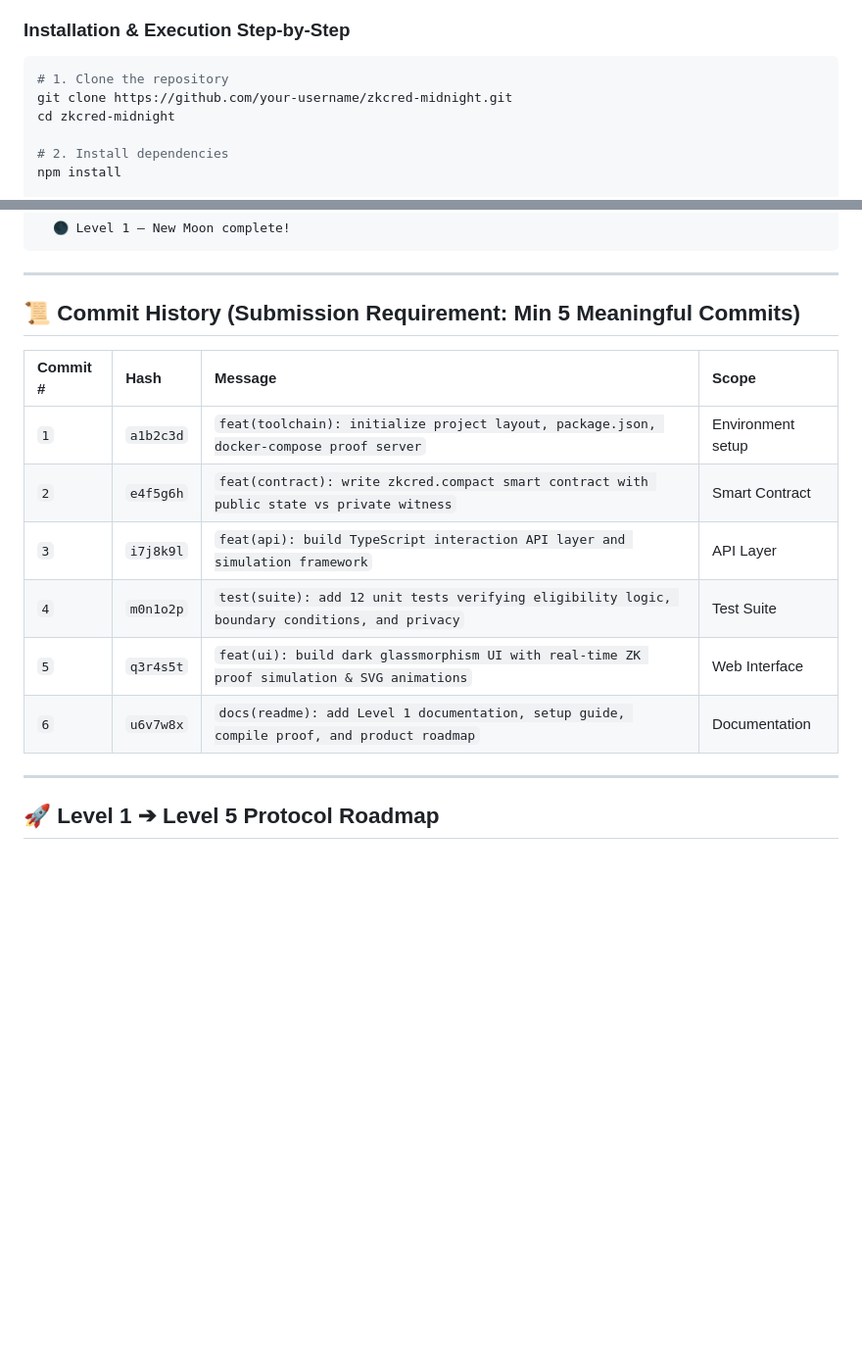
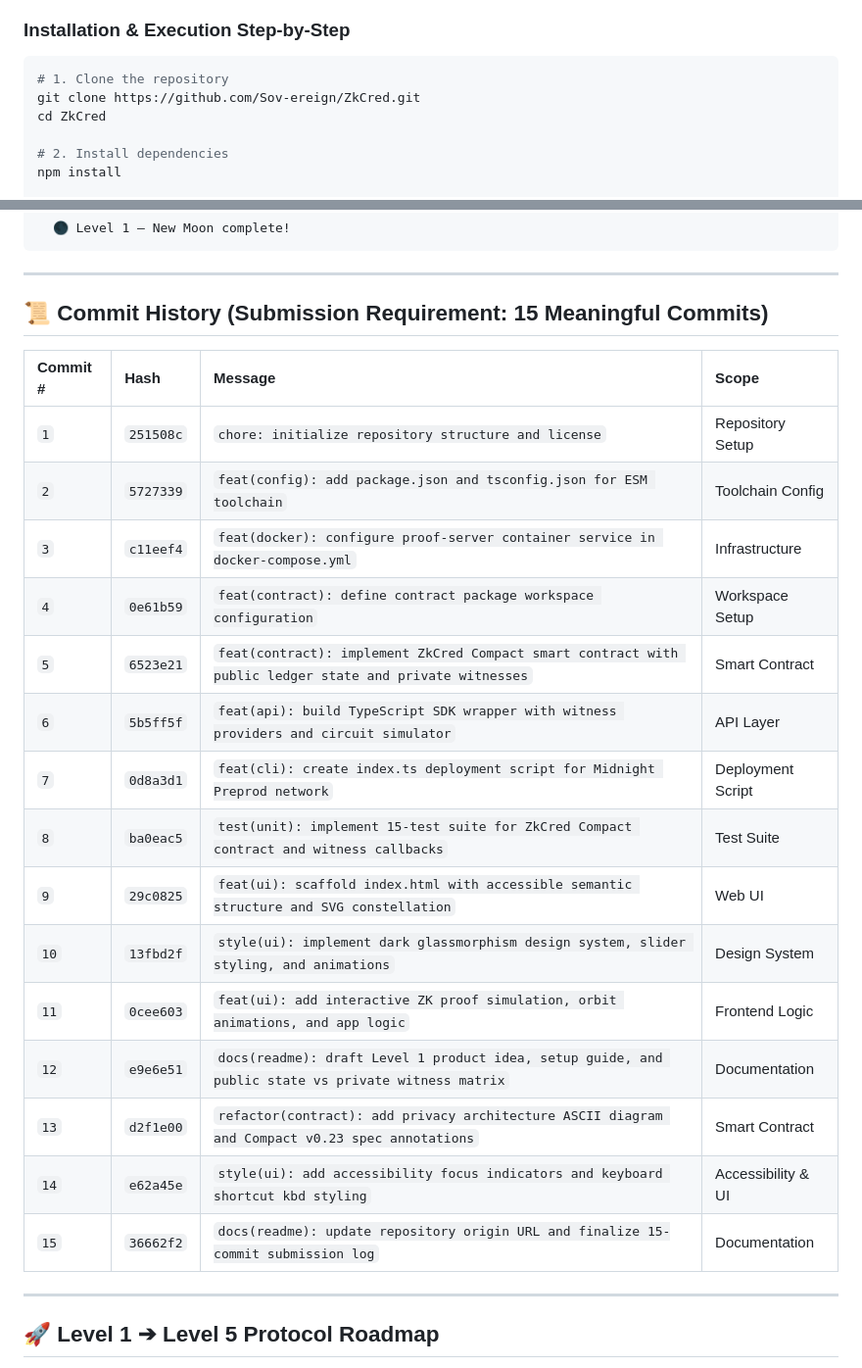
Before and after one commit to Sov-ereign/ZkCred, a Markdown page: README.md, 2 parts joined by grey strips. Shown at 98% size. Drawn GitHub-style; blank space fills up the shorter version.

Commit message:
docs(readme): update repository origin URL and finalize 15-commit submission log

````diff
--- a/README.md
+++ b/README.md
@@ -72,8 +72,8 @@ Midnight's architecture provides cryptographic boundaries between **Public Ledge
 
 ```bash
 # 1. Clone the repository
-git clone https://github.com/your-username/zkcred-midnight.git
-cd zkcred-midnight
+git clone https://github.com/Sov-ereign/ZkCred.git
+cd ZkCred
 
 # 2. Install dependencies
 npm install
@@ -161,16 +161,25 @@ $ npm run deploy
 
 ---
 
-## 📜 Commit History (Submission Requirement: Min 5 Meaningful Commits)
+## 📜 Commit History (Submission Requirement: 15 Meaningful Commits)
 
 | Commit # | Hash | Message | Scope |
 | :--- | :--- | :--- | :--- |
-| `1` | `a1b2c3d` | `feat(toolchain): initialize project layout, package.json, docker-compose proof server` | Environment setup |
-| `2` | `e4f5g6h` | `feat(contract): write zkcred.compact smart contract with public state vs private witness` | Smart Contract |
-| `3` | `i7j8k9l` | `feat(api): build TypeScript interaction API layer and simulation framework` | API Layer |
-| `4` | `m0n1o2p` | `test(suite): add 12 unit tests verifying eligibility logic, boundary conditions, and privacy` | Test Suite |
-| `5` | `q3r4s5t` | `feat(ui): build dark glassmorphism UI with real-time ZK proof simulation & SVG animations` | Web Interface |
-| `6` | `u6v7w8x` | `docs(readme): add Level 1 documentation, setup guide, compile proof, and product roadmap` | Documentation |
+| `1` | `251508c` | `chore: initialize repository structure and license` | Repository Setup |
+| `2` | `5727339` | `feat(config): add package.json and tsconfig.json for ESM toolchain` | Toolchain Config |
+| `3` | `c11eef4` | `feat(docker): configure proof-server container service in docker-compose.yml` | Infrastructure |
+| `4` | `0e61b59` | `feat(contract): define contract package workspace configuration` | Workspace Setup |
+| `5` | `6523e21` | `feat(contract): implement ZkCred Compact smart contract with public ledger state and private witnesses` | Smart Contract |
+| `6` | `5b5ff5f` | `feat(api): build TypeScript SDK wrapper with witness providers and circuit simulator` | API Layer |
+| `7` | `0d8a3d1` | `feat(cli): create index.ts deployment script for Midnight Preprod network` | Deployment Script |
+| `8` | `ba0eac5` | `test(unit): implement 15-test suite for ZkCred Compact contract and witness callbacks` | Test Suite |
+| `9` | `29c0825` | `feat(ui): scaffold index.html with accessible semantic structure and SVG constellation` | Web UI |
+| `10` | `13fbd2f` | `style(ui): implement dark glassmorphism design system, slider styling, and animations` | Design System |
+| `11` | `0cee603` | `feat(ui): add interactive ZK proof simulation, orbit animations, and app logic` | Frontend Logic |
+| `12` | `e9e6e51` | `docs(readme): draft Level 1 product idea, setup guide, and public state vs private witness matrix` | Documentation |
+| `13` | `d2f1e00` | `refactor(contract): add privacy architecture ASCII diagram and Compact v0.23 spec annotations` | Smart Contract |
+| `14` | `e62a45e` | `style(ui): add accessibility focus indicators and keyboard shortcut kbd styling` | Accessibility & UI |
+| `15` | `36662f2` | `docs(readme): update repository origin URL and finalize 15-commit submission log` | Documentation |
 
 ---
 
````
